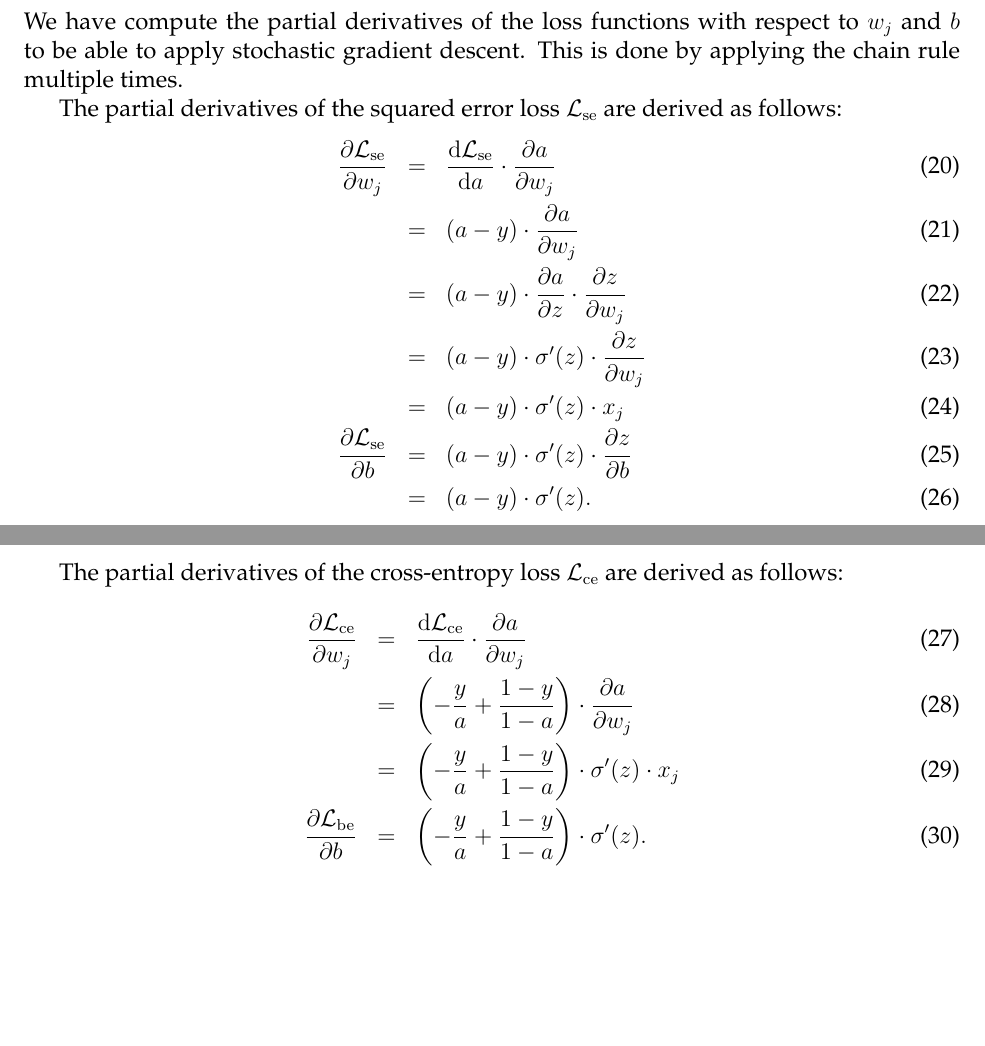
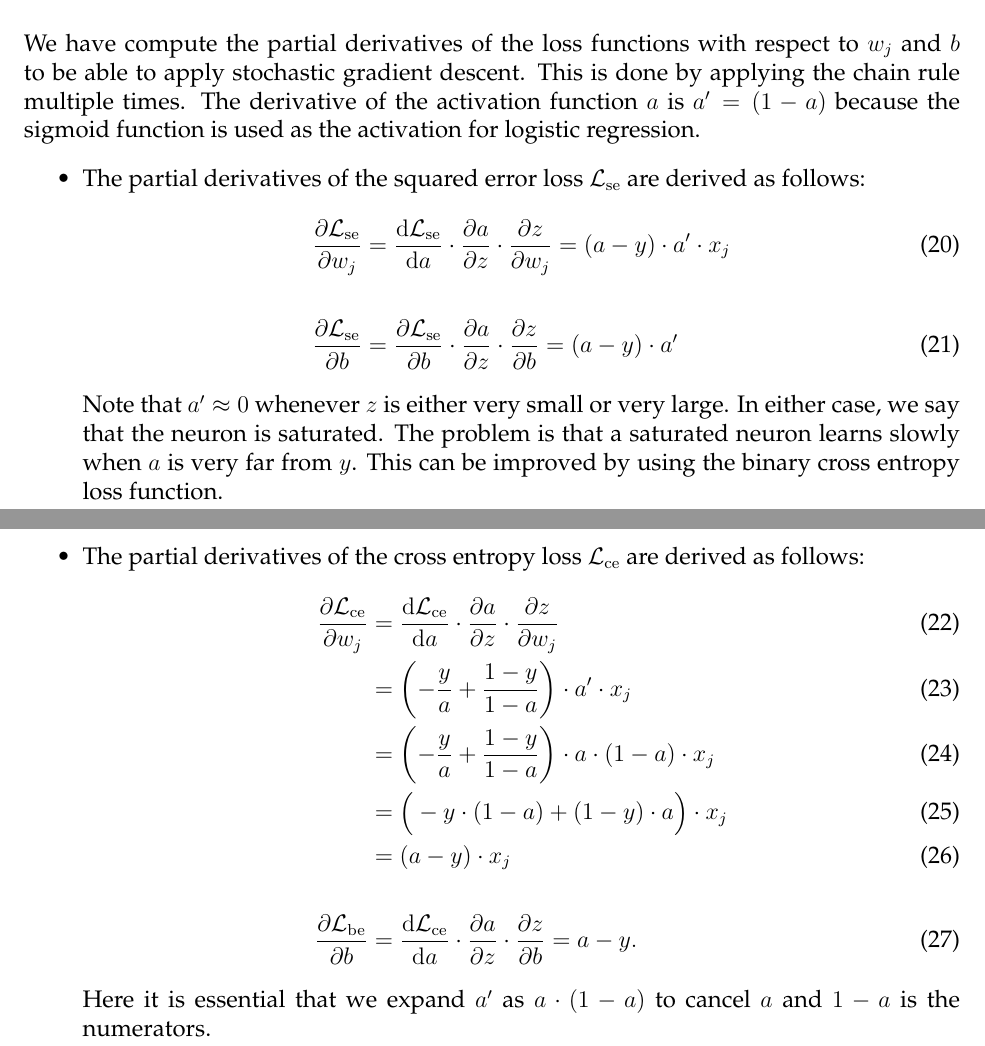
Before and after one commit to schneider128k/machine_learning_course, a LaTeX paper (slides/logistic_regression.tex): two parts of pages 3 and 4 of 4, joined at a grey line, cut so that both start at the same text, the shorter picture padded with empty space. Compiled offline with pdfLaTeX.

Commit message:
Improve gradient formula for binary cross entropy

```diff
--- a/slides/logistic_regression.tex
+++ b/slides/logistic_regression.tex
@@ -131,41 +130,45 @@ I will explain the intuition behind the cross-entropy loss in class in detail. F
 \section{Gradient of squared error and binary cross-entropy loss functions}
 
 We have compute the partial derivatives of the loss functions with respect to $w_j$ and $b$ to be able to apply stochastic gradient descent. This is done by applying the chain rule multiple times.
-
+The derivative of the activation function $a$ is $a' = (1-a)$ because the sigmoid function is used as the activation for logistic regression.
+\begin{itemize}
+\item
 The partial derivatives of the squared error loss $\mathcal{L}_\mathrm{se}$ are derived as follows:
-\begin{eqnarray}
+\begin{align}
 {\partial \mathcal{L}_\mathrm{se} \over \partial w_j}
-& = &
-{\mathrm{d} \mathcal{L}_\mathrm{se} \over \mathrm{d}a} \cdot {\partial a \over \partial w_j} \\
-& = &
-(a - y) \cdot {\partial a \over \partial w_j} \\
-& = &
-(a - y) \cdot {\partial a \over \partial z} \cdot {\partial z \over \partial w_j} \\
-& = &
-(a - y) \cdot \sigma'(z) \cdot {\partial z \over \partial w_j} \\
-& = &
-(a - y) \cdot \sigma'(z) \cdot x_j  \\
+&=
+{\mathrm{d} \mathcal{L}_\mathrm{se} \over \mathrm{d}a} \cdot {\partial a \over \partial z} \cdot {\partial z \over \partial w_j} =
+(a - y) \cdot a' \cdot x_j  \\
+& \notag \\
 %
 {\partial \mathcal{L}_\mathrm{se} \over \partial b}
-& = &
-(a - y) \cdot \sigma'(z) \cdot {\partial z \over \partial b} \\
-& = &
-(a - y) \cdot \sigma'(z).
-\end{eqnarray}
-
-The partial derivatives of the cross-entropy loss $\mathcal{L}_\mathrm{ce}$ are derived as follows:
-\begin{eqnarray}
+&=
+{\partial \mathcal{L}_\mathrm{se} \over \partial b} \cdot  {\partial a \over \partial z} \cdot {\partial z \over \partial b} =
+(a - y) \cdot a'
+\end{align}
+Note that $a'\approx 0$ whenever $z$ is either very small or very large. In either case, we say that the neuron is saturated. The problem is that a saturated neuron learns slowly when $a$ is very far from $y$. This can be improved by using the binary cross entropy loss function.
+\item
+The partial derivatives of the cross entropy loss $\mathcal{L}_\mathrm{ce}$ are derived as follows:
+\begin{align}
 {\partial \mathcal{L}_\mathrm{ce} \over \partial w_j}
-& = &
-{\mathrm{d} \mathcal{L}_\mathrm{ce} \over \mathrm{d}a} \cdot {\partial a \over \partial w_j} \\
-& = &
-\left(-\frac{y}{a} + \frac{1-y}{1-a} \right) \cdot {\partial a \over \partial w_j} \\
-& = &
-\left(-\frac{y}{a} + \frac{1-y}{1-a} \right) \cdot \sigma'(z) \cdot x_j  \\
+&=
+{\mathrm{d} \mathcal{L}_\mathrm{ce} \over \mathrm{d}a} \cdot {\partial a \over \partial z} \cdot {\partial z \over \partial w_j} \\
+&=
+\left(-\frac{y}{a} + \frac{1-y}{1-a} \right) \cdot a' \cdot x_j  \\
+&=
+\left(-\frac{y}{a} + \frac{1-y}{1-a} \right) \cdot a \cdot (1 - a) \cdot x_j  \\
+&=
+\Big( - y \cdot  (1 - a) + (1-y) \cdot a \Big) \cdot x_j \\
+&=
+(a - y) \cdot x_j \\
 %
+& \notag \\
 {\partial \mathcal{L}_\mathrm{be} \over \partial b}
-& = &
-\left(-\frac{y}{a} + \frac{1-y}{1-a} \right) \cdot \sigma'(z).
-\end{eqnarray}
+&=
+{\mathrm{d} \mathcal{L}_\mathrm{ce} \over \mathrm{d}a} \cdot {\partial a \over \partial z} \cdot {\partial z \over \partial b} =
+a - y.
+\end{align}
+Here it is essential that we expand $a'$ as $a \cdot (1-a)$ to cancel $a$ and $1-a$ is the numerators.
+\end{itemize}
 
 \end{document}
```
Also changed, not shown: slides/logistic_regression.pdf, slides/logistic_regression.tex (1 more changed lines).
